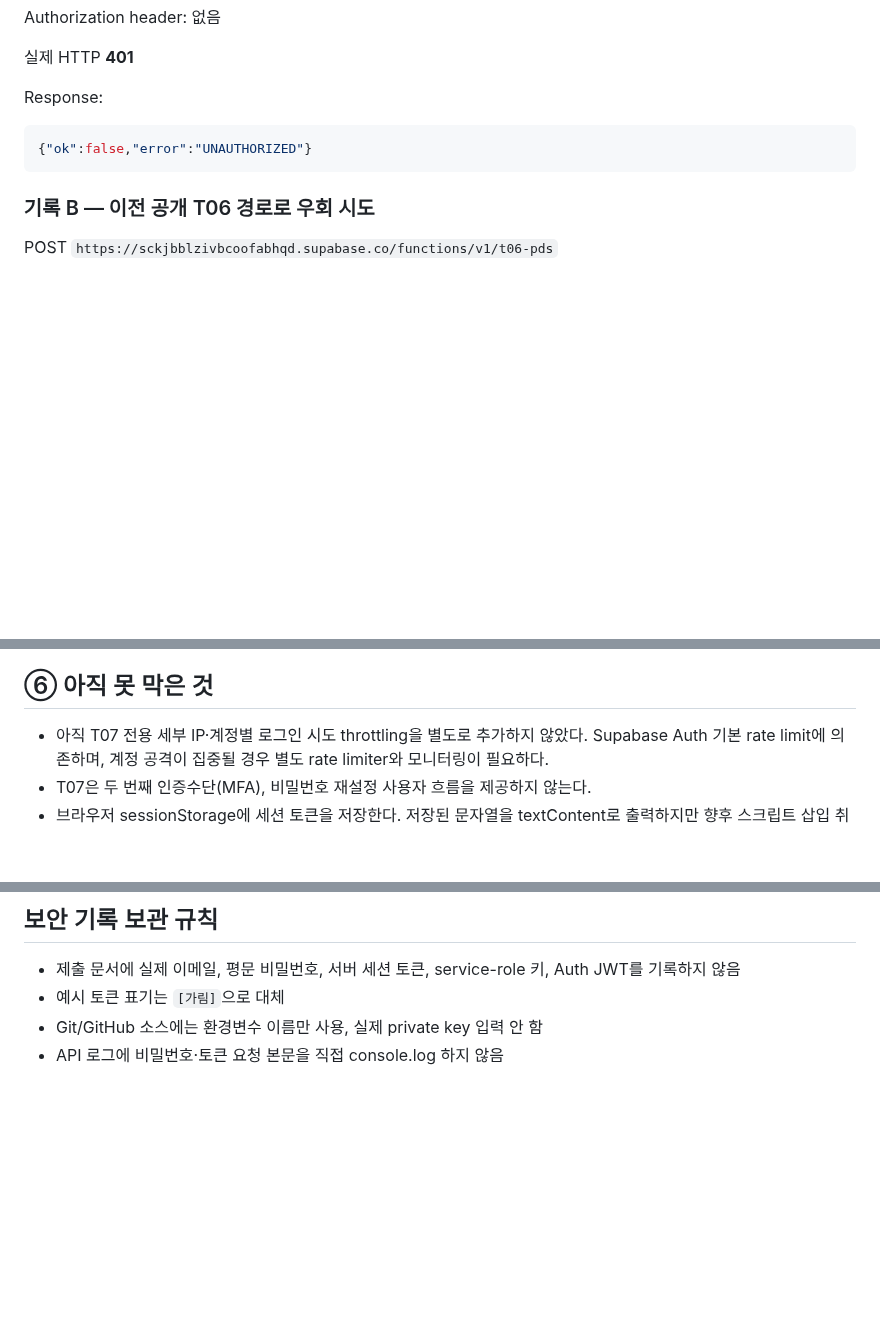
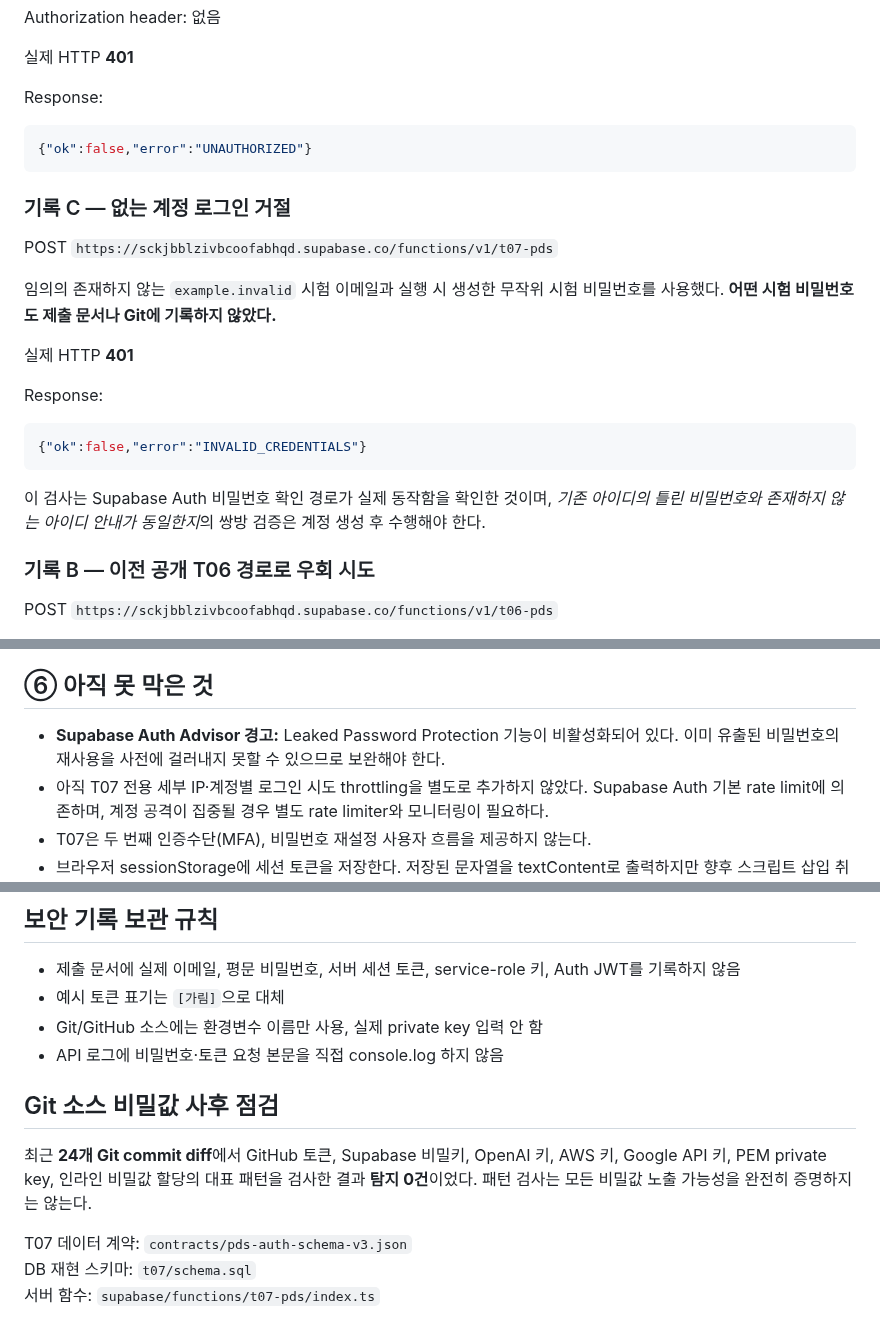
Before and after one commit to Huihuing/Report, a Markdown page: docs/T07-AUTH.md, 3 parts joined by grey strips. GitHub-like rendering; blank space fills up the shorter version.

Commit message:
T07 실제 없는 계정 401 증거·Supabase Advisor 경고·비밀값 24커밋 검사 기록

````diff
--- a/docs/T07-AUTH.md
+++ b/docs/T07-AUTH.md
@@ -69,6 +69,21 @@ Response:
 {"ok":false,"error":"UNAUTHORIZED"}
 ```
 
+### 기록 C — 없는 계정 로그인 거절
+
+POST `https://sckjbblzivbcoofabhqd.supabase.co/functions/v1/t07-pds`
+
+임의의 존재하지 않는 `example.invalid` 시험 이메일과 실행 시 생성한 무작위 시험 비밀번호를 사용했다. **어떤 시험 비밀번호도 제출 문서나 Git에 기록하지 않았다.**
+
+실제 HTTP **401**
+
+Response:
+```json
+{"ok":false,"error":"INVALID_CREDENTIALS"}
+```
+
+이 검사는 Supabase Auth 비밀번호 확인 경로가 실제 동작함을 확인한 것이며, *기존 아이디의 틀린 비밀번호와 존재하지 않는 아이디 안내가 동일한지*의 쌍방 검증은 계정 생성 후 수행해야 한다.
+
 ### 기록 B — 이전 공개 T06 경로로 우회 시도
 
 POST `https://sckjbblzivbcoofabhqd.supabase.co/functions/v1/t06-pds`
@@ -107,6 +122,7 @@ Response error:
 
 ## ⑥ 아직 못 막은 것
 
+- **Supabase Auth Advisor 경고:** Leaked Password Protection 기능이 비활성화되어 있다. 이미 유출된 비밀번호의 재사용을 사전에 걸러내지 못할 수 있으므로 보완해야 한다.
 - 아직 T07 전용 세부 IP·계정별 로그인 시도 throttling을 별도로 추가하지 않았다. Supabase Auth 기본 rate limit에 의존하며, 계정 공격이 집중될 경우 별도 rate limiter와 모니터링이 필요하다.
 - T07은 두 번째 인증수단(MFA), 비밀번호 재설정 사용자 흐름을 제공하지 않는다.
 - 브라우저 sessionStorage에 세션 토큰을 저장한다. 저장된 문자열을 textContent로 출력하지만 향후 스크립트 삽입 취약점이 생기면 세션 탈취 위험이 있으므로 CSP 강화와 HttpOnly cookie 방식으로 이행할 필요가 있다.
@@ -138,3 +154,11 @@ Response error:
 - 예시 토큰 표기는 `[가림]`으로 대체
 - Git/GitHub 소스에는 환경변수 이름만 사용, 실제 private key 입력 안 함
 - API 로그에 비밀번호·토큰 요청 본문을 직접 console.log 하지 않음
+
+## Git 소스 비밀값 사후 점검
+
+최근 **24개 Git commit diff**에서 GitHub 토큰, Supabase 비밀키, OpenAI 키, AWS 키, Google API 키, PEM private key, 인라인 비밀값 할당의 대표 패턴을 검사한 결과 **탐지 0건**이었다. 패턴 검사는 모든 비밀값 노출 가능성을 완전히 증명하지는 않는다.
+
+T07 데이터 계약: `contracts/pds-auth-schema-v3.json`
+DB 재현 스키마: `t07/schema.sql`
+서버 함수: `supabase/functions/t07-pds/index.ts`
````
